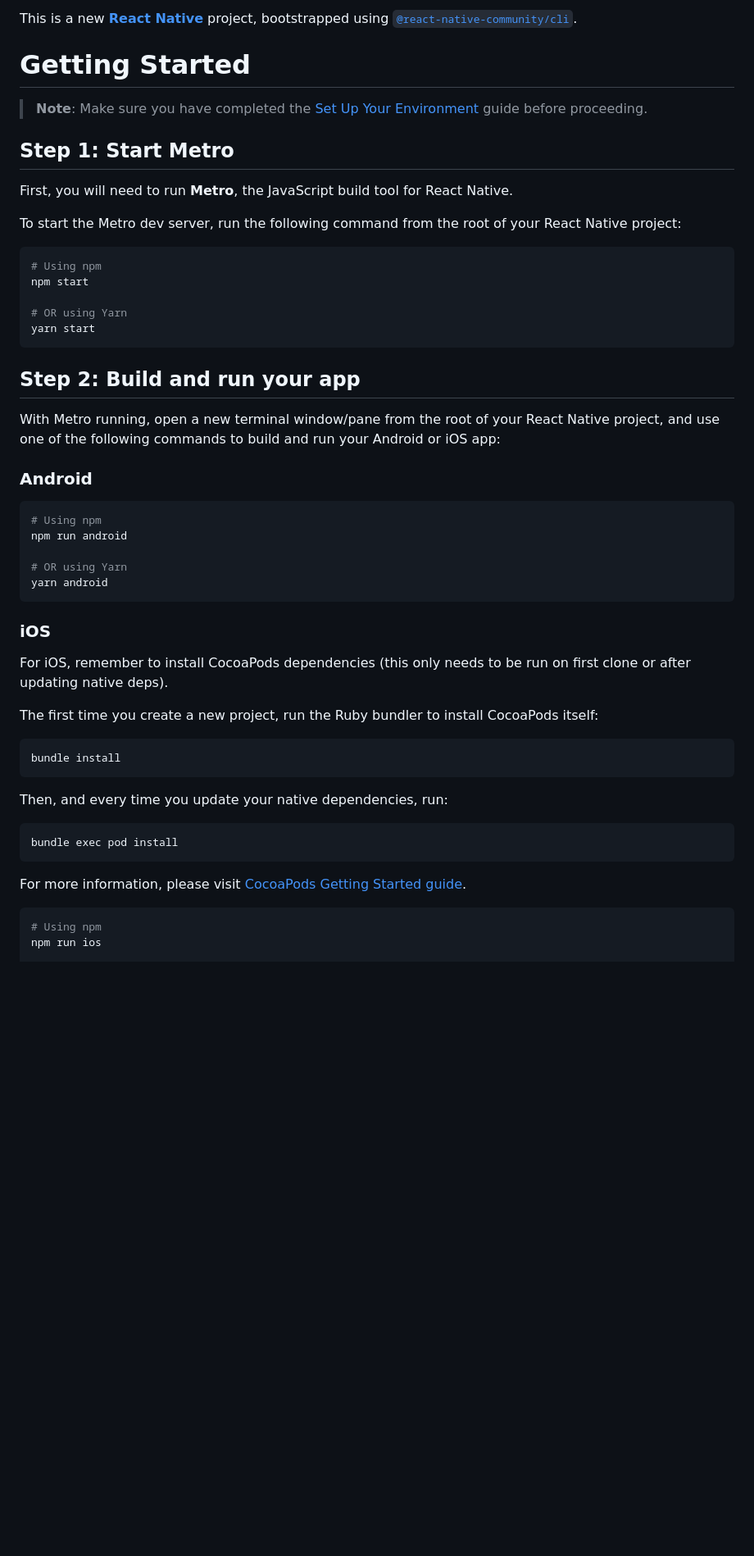
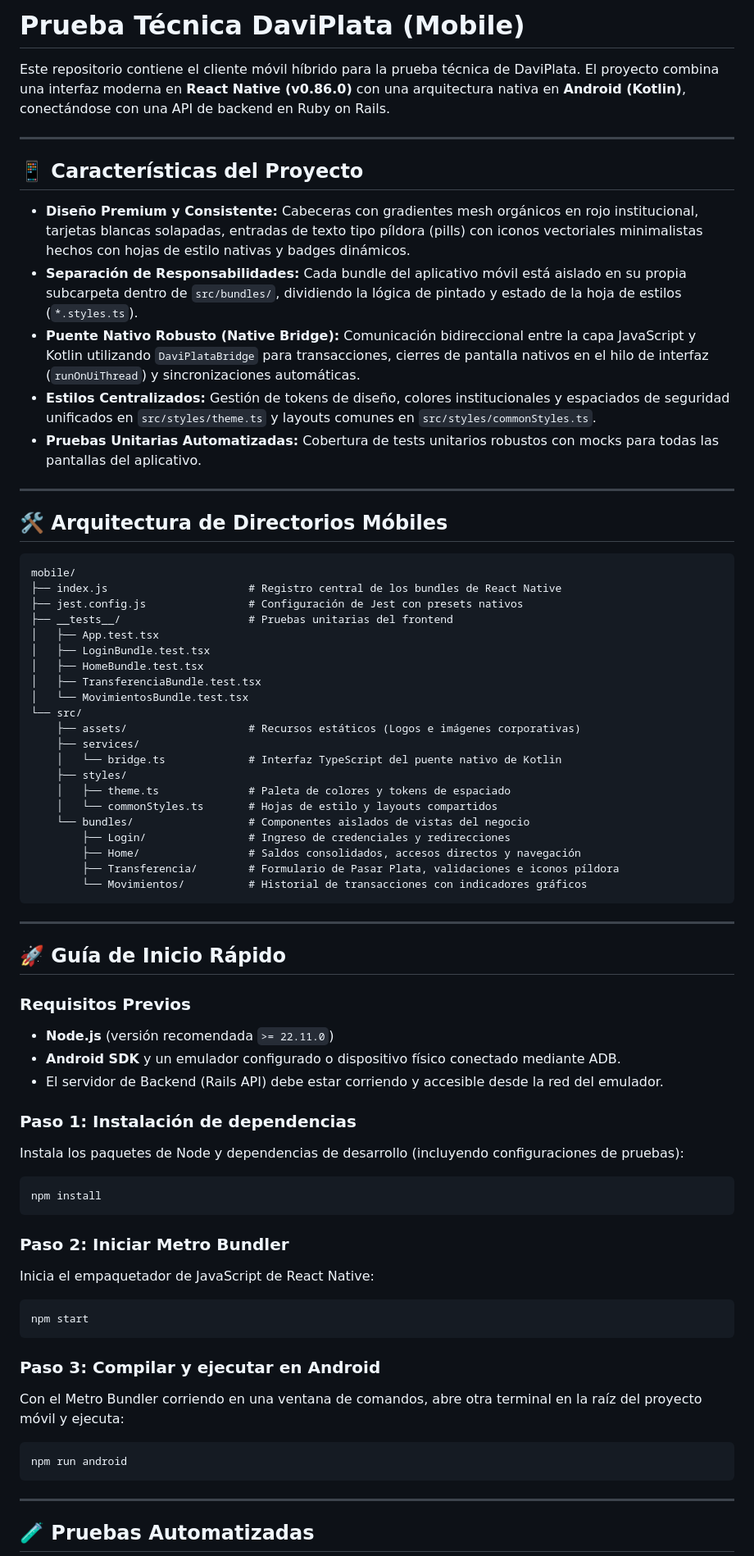
Before and after one commit to JARG85/prueba_tecnica_daviplata, a Markdown page: mobile/README.md, the part around one of its changes. Shown at 82% size. Rendered like a GitHub page; blank space fills up the shorter version.

Commit message:
chore(readme): update project documentation for technical test specifications

````diff
--- a/mobile/README.md
+++ b/mobile/README.md
@@ -1,56 +1,73 @@
-This is a new [**React Native**](https://reactnative.dev) project, bootstrapped using [`@react-native-community/cli`](https://github.com/react-native-community/cli).
+# Prueba Técnica DaviPlata (Mobile)
 
-# Getting Started
+Este repositorio contiene el cliente móvil híbrido para la prueba técnica de DaviPlata. El proyecto combina una interfaz moderna en **React Native (v0.86.0)** con una arquitectura nativa en **Android (Kotlin)**, conectándose con una API de backend en Ruby on Rails.
 
-> **Note**: Make sure you have completed the [Set Up Your Environment](https://reactnative.dev/docs/set-up-your-environment) guide before proceeding.
+---
 
-## Step 1: Start Metro
+## 📱 Características del Proyecto
 
-First, you will need to run **Metro**, the JavaScript build tool for React Native.
+* **Diseño Premium y Consistente:** Cabeceras con gradientes mesh orgánicos en rojo institucional, tarjetas blancas solapadas, entradas de texto tipo píldora (pills) con iconos vectoriales minimalistas hechos con hojas de estilo nativas y badges dinámicos.
+* **Separación de Responsabilidades:** Cada bundle del aplicativo móvil está aislado en su propia subcarpeta dentro de `src/bundles/`, dividiendo la lógica de pintado y estado de la hoja de estilos (`*.styles.ts`).
+* **Puente Nativo Robusto (Native Bridge):** Comunicación bidireccional entre la capa JavaScript y Kotlin utilizando `DaviPlataBridge` para transacciones, cierres de pantalla nativos en el hilo de interfaz (`runOnUiThread`) y sincronizaciones automáticas.
+* **Estilos Centralizados:** Gestión de tokens de diseño, colores institucionales y espaciados de seguridad unificados en `src/styles/theme.ts` y layouts comunes en `src/styles/commonStyles.ts`.
+* **Pruebas Unitarias Automatizadas:** Cobertura de tests unitarios robustos con mocks para todas las pantallas del aplicativo.
 
-To start the Metro dev server, run the following command from the root of your React Native project:
+---
 
-```sh
-# Using npm
-npm start
+## 🛠️ Arquitectura de Directorios Móbiles
 
-# OR using Yarn
-yarn start
+```text
+mobile/
+├── index.js                      # Registro central de los bundles de React Native
+├── jest.config.js                # Configuración de Jest con presets nativos
+├── __tests__/                    # Pruebas unitarias del frontend
+│   ├── App.test.tsx
+│   ├── LoginBundle.test.tsx
+│   ├── HomeBundle.test.tsx
+│   ├── TransferenciaBundle.test.tsx
+│   └── MovimientosBundle.test.tsx
+└── src/
+    ├── assets/                   # Recursos estáticos (Logos e imágenes corporativas)
+    ├── services/
+    │   └── bridge.ts             # Interfaz TypeScript del puente nativo de Kotlin
+    ├── styles/
+    │   ├── theme.ts              # Paleta de colores y tokens de espaciado
+    │   └── commonStyles.ts       # Hojas de estilo y layouts compartidos
+    └── bundles/                  # Componentes aislados de vistas del negocio
+        ├── Login/                # Ingreso de credenciales y redirecciones
+        ├── Home/                 # Saldos consolidados, accesos directos y navegación
+        ├── Transferencia/        # Formulario de Pasar Plata, validaciones e iconos píldora
+        └── Movimientos/          # Historial de transacciones con indicadores gráficos
 ```
 
-## Step 2: Build and run your app
+---
 
-With Metro running, open a new terminal window/pane from the root of your React Native project, and use one of the following commands to build and run your Android or iOS app:
+## 🚀 Guía de Inicio Rápido
 
-### Android
+### Requisitos Previos
+* **Node.js** (versión recomendada `>= 22.11.0`)
+* **Android SDK** y un emulador configurado o dispositivo físico conectado mediante ADB.
+* El servidor de Backend (Rails API) debe estar corriendo y accesible desde la red del emulador.
 
-```sh
-# Using npm
-npm run android
-
-# OR using Yarn
-yarn android
+### Paso 1: Instalación de dependencias
+Instala los paquetes de Node y dependencias de desarrollo (incluyendo configuraciones de pruebas):
+```bash
+npm install
 ```
 
-### iOS
-
-For iOS, remember to install CocoaPods dependencies (this only needs to be run on first clone or after updating native deps).
-
-The first time you create a new project, run the Ruby bundler to install CocoaPods itself:
-
-```sh
-bundle install
+### Paso 2: Iniciar Metro Bundler
+Inicia el empaquetador de JavaScript de React Native:
+```bash
+npm start
 ```
 
-Then, and every time you update your native dependencies, run:
-
-```sh
-bundle exec pod install
+### Paso 3: Compilar y ejecutar en Android
+Con el Metro Bundler corriendo en una ventana de comandos, abre otra terminal en la raíz del proyecto móvil y ejecuta:
+```bash
+npm run android
 ```
 
-For more information, please visit [CocoaPods Getting Started guide](https://guides.cocoapods.org/using/getting-started.html).
+---
 
-```sh
-# Using npm
-npm run ios
+## 🧪 Pruebas Automatizadas
 
````
Also changed, not shown: other parts of mobile/README.md (+18 -36 lines).
